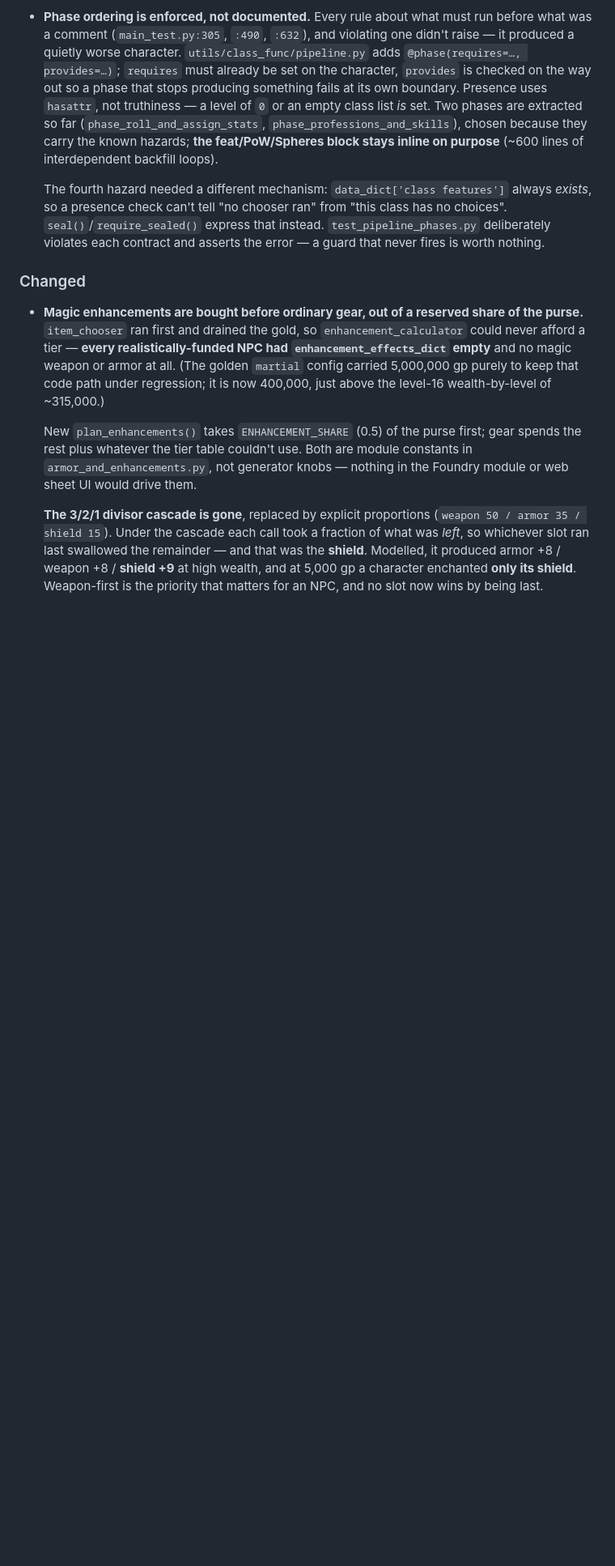
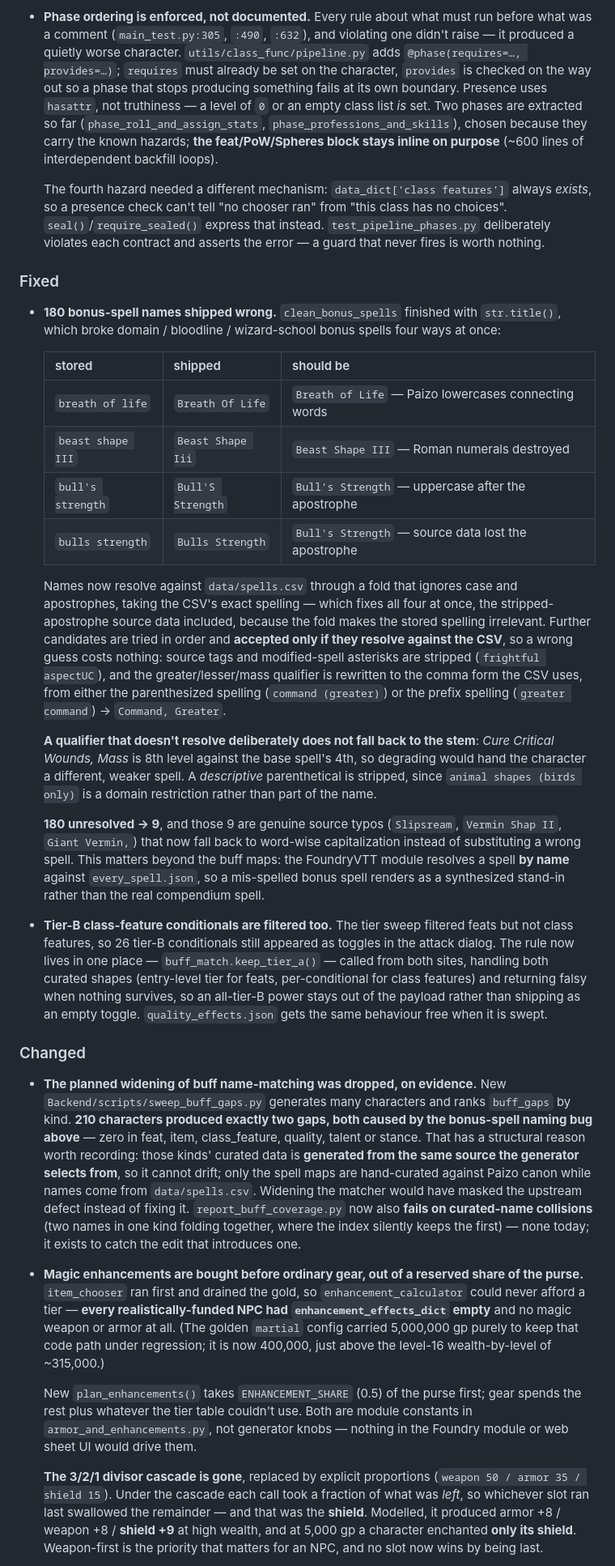
Before and after one commit to The-Data-is-a-lie/Pathfinder_Char_Creator, a Markdown page: changelog.md, the part around the change. Shown at 81% size. Drawn GitHub-style; blank space fills up the shorter version.

Commit message:
docs(changelog): record the bonus-spell naming fix and the dropped widening
Co-Authored-By: Claude Opus 4.8 (1M context) <noreply@anthropic.com>

```diff
--- a/changelog.md
+++ b/changelog.md
@@ -146,7 +146,54 @@ On release: rename "[Unreleased]" to "[x.y.z] - YYYY-MM-DD" and start a fresh Un
   `seal()`/`require_sealed()` express that instead. `test_pipeline_phases.py` deliberately violates
   each contract and asserts the error — a guard that never fires is worth nothing.
 
+### Fixed
+- **180 bonus-spell names shipped wrong.** `clean_bonus_spells` finished with `str.title()`, which
+  broke domain / bloodline / wizard-school bonus spells four ways at once:
+
+  | stored | shipped | should be |
+  |---|---|---|
+  | `breath of life` | `Breath Of Life` | `Breath of Life` — Paizo lowercases connecting words |
+  | `beast shape III` | `Beast Shape Iii` | `Beast Shape III` — Roman numerals destroyed |
+  | `bull's strength` | `Bull'S Strength` | `Bull's Strength` — uppercase after the apostrophe |
+  | `bulls strength` | `Bulls Strength` | `Bull's Strength` — source data lost the apostrophe |
+
+  Names now resolve against `data/spells.csv` through a fold that ignores case and apostrophes,
+  taking the CSV's exact spelling — which fixes all four at once, the stripped-apostrophe source
+  data included, because the fold makes the stored spelling irrelevant. Further candidates are tried
+  in order and **accepted only if they resolve against the CSV**, so a wrong guess costs nothing:
+  source tags and modified-spell asterisks are stripped (`frightful aspectUC`), and the
+  greater/lesser/mass qualifier is rewritten to the comma form the CSV uses, from either the
+  parenthesized spelling (`command (greater)`) or the prefix spelling (`greater command`) →
+  `Command, Greater`.
+
+  **A qualifier that doesn't resolve deliberately does not fall back to the stem**: *Cure Critical
+  Wounds, Mass* is 8th level against the base spell's 4th, so degrading would hand the character a
+  different, weaker spell. A *descriptive* parenthetical is stripped, since `animal shapes (birds
+  only)` is a domain restriction rather than part of the name.
+
+  **180 unresolved → 9**, and those 9 are genuine source typos (`Slipsream`, `Vermin Shap II`,
+  `Giant Vermin,`) that now fall back to word-wise capitalization instead of substituting a wrong
+  spell. This matters beyond the buff maps: the FoundryVTT module resolves a spell **by name**
+  against `every_spell.json`, so a mis-spelled bonus spell renders as a synthesized stand-in rather
+  than the real compendium spell.
+- **Tier-B class-feature conditionals are filtered too.** The tier sweep filtered feats but not class
+  features, so 26 tier-B conditionals still appeared as toggles in the attack dialog. The rule now
+  lives in one place — `buff_match.keep_tier_a()` — called from both sites, handling both curated
+  shapes (entry-level tier for feats, per-conditional for class features) and returning falsy when
+  nothing survives, so an all-tier-B power stays out of the payload rather than shipping as an empty
+  toggle. `quality_effects.json` gets the same behaviour free when it is swept.
+
 ### Changed
+- **The planned widening of buff name-matching was dropped, on evidence.** New
+  `Backend/scripts/sweep_buff_gaps.py` generates many characters and ranks `buff_gaps` by kind.
+  **210 characters produced exactly two gaps, both caused by the bonus-spell naming bug above** —
+  zero in feat, item, class_feature, quality, talent or stance. That has a structural reason worth
+  recording: those kinds' curated data is **generated from the same source the generator selects
+  from**, so it cannot drift; only the spell maps are hand-curated against Paizo canon while names
+  come from `data/spells.csv`. Widening the matcher would have masked the upstream defect instead of
+  fixing it. `report_buff_coverage.py` now also **fails on curated-name collisions** (two names in
+  one kind folding together, where the index silently keeps the first) — none today; it exists to
+  catch the edit that introduces one.
 - **Magic enhancements are bought before ordinary gear, out of a reserved share of the purse.**
   `item_chooser` ran first and drained the gold, so `enhancement_calculator` could never afford a
   tier — **every realistically-funded NPC had `enhancement_effects_dict` empty** and no magic weapon
```
